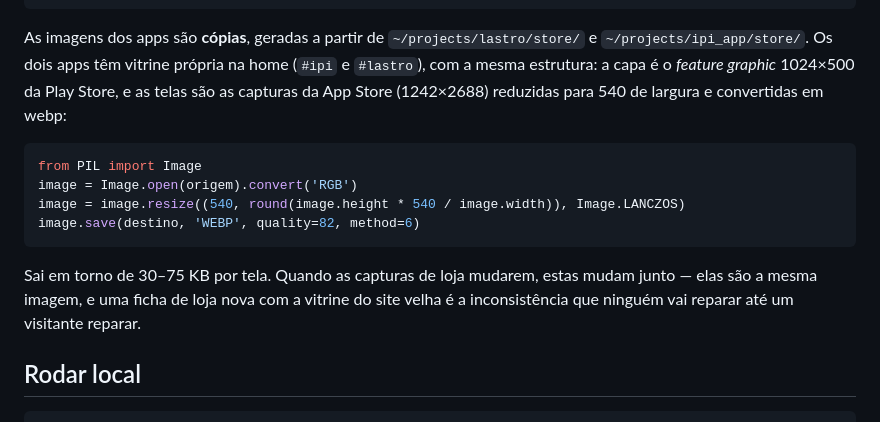
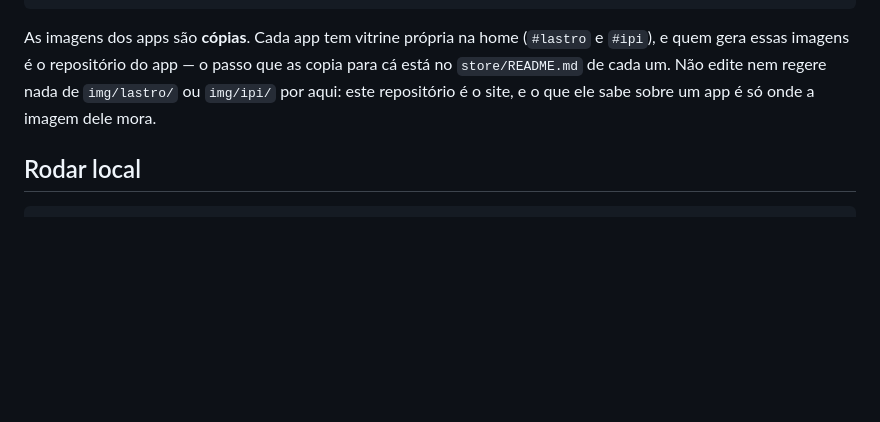
Before and after one commit to orddum/orddum-website, a Markdown page: README.md, the part around the change. Rendered like a GitHub page; blank space fills up the shorter version.

Commit message:
docs: tira do site a documentação que é do app
O README explicava como gerar as imagens dos apps — tamanho, snippet de
conversão, quando regerar. Isso é conhecimento do app, e já mora no
`store/README.md` de cada um; aqui virava uma segunda cópia para divergir da
primeira.

Fica só o que este repositório precisa saber: as imagens são cópias, e quem as
gera é o repo do app.

Co-Authored-By: Claude Opus 5 <noreply@anthropic.com>

````diff
--- a/README.md
+++ b/README.md
@@ -68,23 +68,11 @@ public/
 └── ipi/privacidade/              # texto legal do IPI App
 ```
 
-As imagens dos apps são **cópias**, geradas a partir de
-`~/projects/lastro/store/` e `~/projects/ipi_app/store/`. Os dois apps têm
-vitrine própria na home (`#ipi` e `#lastro`), com a mesma estrutura: a capa é o
-*feature graphic* 1024×500 da Play Store, e as telas são as capturas da App
-Store (1242×2688) reduzidas para 540 de largura e convertidas em webp:
-
-```python
-from PIL import Image
-image = Image.open(origem).convert('RGB')
-image = image.resize((540, round(image.height * 540 / image.width)), Image.LANCZOS)
-image.save(destino, 'WEBP', quality=82, method=6)
-```
-
-Sai em torno de 30–75 KB por tela. Quando as capturas de loja mudarem, estas
-mudam junto — elas são a mesma imagem, e uma ficha de loja nova com a vitrine
-do site velha é a inconsistência que ninguém vai reparar até um visitante
-reparar.
+As imagens dos apps são **cópias**. Cada app tem vitrine própria na home
+(`#lastro` e `#ipi`), e quem gera essas imagens é o repositório do app — o
+passo que as copia para cá está no `store/README.md` de cada um. Não edite nem
+regere nada de `img/lastro/` ou `img/ipi/` por aqui: este repositório é o site,
+e o que ele sabe sobre um app é só onde a imagem dele mora.
 
 ## Rodar local
 
````
